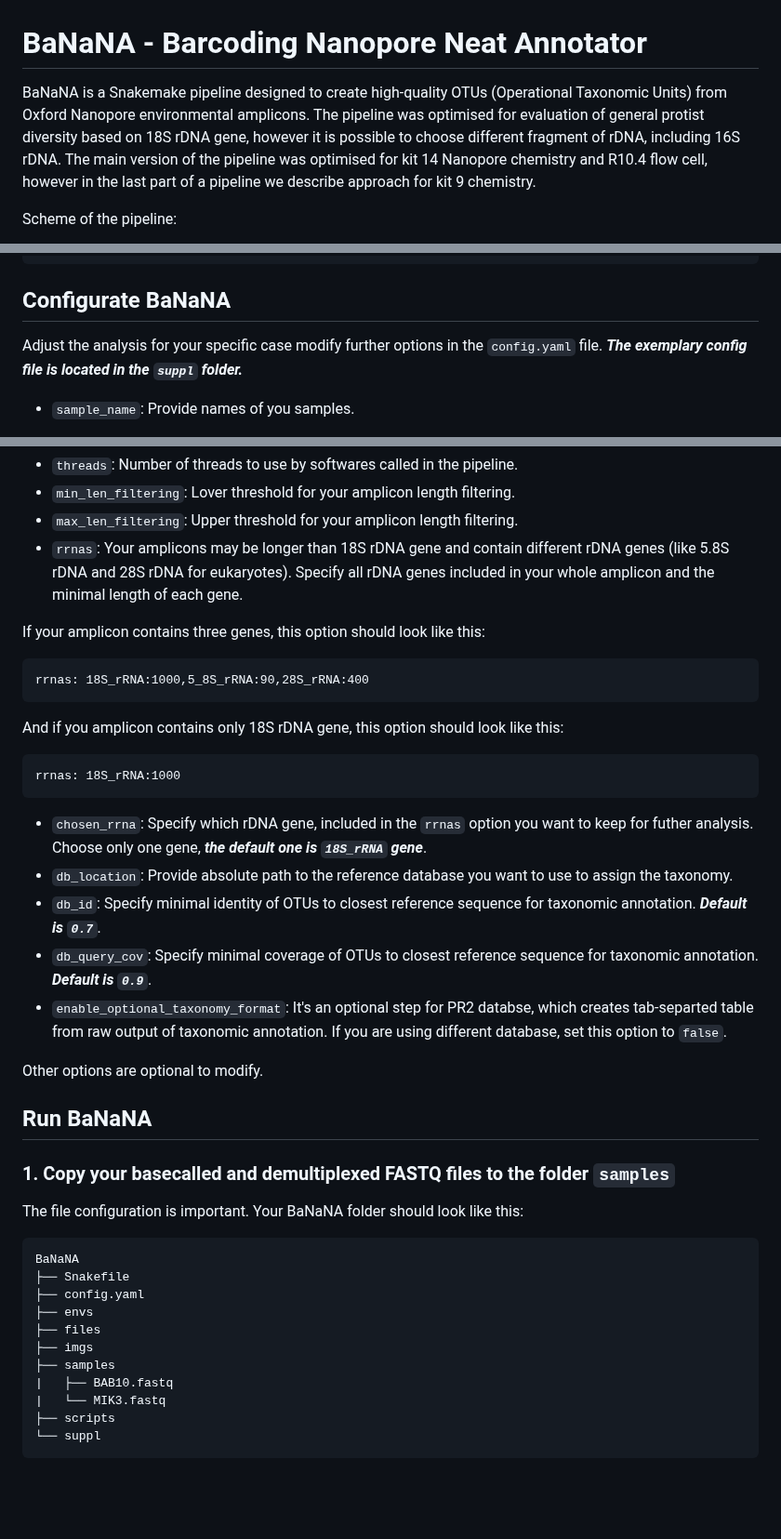
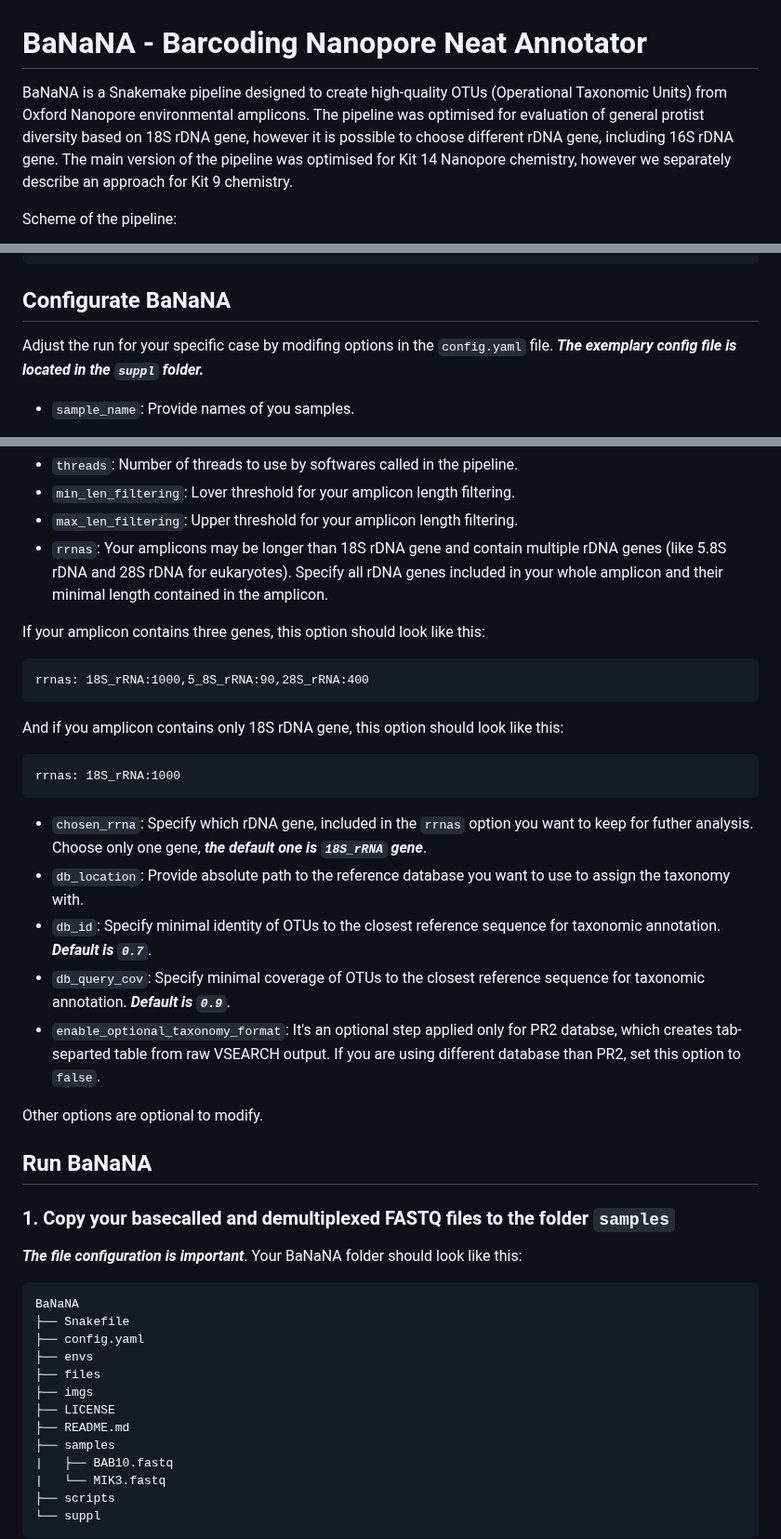
Before and after one commit to ibe-uw/BaNaNA, a Markdown page: README.md, 3 parts joined by grey strips. Shown at 93% size. Drawn GitHub-style; blank space fills up the shorter version.

````diff
--- a/README.md
+++ b/README.md
@@ -1,6 +1,6 @@
 # BaNaNA - Barcoding Nanopore Neat Annotator
 
-BaNaNA is a Snakemake pipeline designed to create high-quality OTUs (Operational Taxonomic Units) from Oxford Nanopore environmental amplicons. The pipeline was optimised for evaluation of general protist diversity based on 18S rDNA gene, however it is possible to choose different fragment of rDNA, including 16S rDNA. The main version of the pipeline was optimised for kit 14 Nanopore chemistry and R10.4 flow cell, however in the last part of a pipeline we describe approach for kit 9 chemistry.
+BaNaNA is a Snakemake pipeline designed to create high-quality OTUs (Operational Taxonomic Units) from Oxford Nanopore environmental amplicons. The pipeline was optimised for evaluation of general protist diversity based on 18S rDNA gene, however it is possible to choose different rDNA gene, including 16S rDNA gene. The main version of the pipeline was optimised for Kit 14 Nanopore chemistry, however we separately describe an approach for Kit 9 chemistry.
 
 Scheme of the pipeline:
 
@@ -60,7 +60,7 @@ chmod a+x scripts/*
 
 ## Configurate BaNaNA
 
-Adjust the analysis for your specific case modify further options in the `config.yaml` file. ***The exemplary config file is located in the `suppl` folder.***
+Adjust the run for your specific case by modifing options in the `config.yaml` file. ***The exemplary config file is located in the `suppl` folder.***
 
 * `sample_name`: Provide names of you samples.
 
@@ -75,7 +75,7 @@ sample_name:
 * `threads`: Number of threads to use by softwares called in the pipeline.
 * `min_len_filtering`: Lover threshold for your amplicon length filtering.
 * `max_len_filtering`: Upper threshold for your amplicon length filtering.
-* `rrnas`: Your amplicons may be longer than 18S rDNA gene and contain different rDNA genes (like 5.8S rDNA and 28S rDNA for eukaryotes). Specify all rDNA genes included in your whole amplicon and the minimal length of each gene.
+* `rrnas`: Your amplicons may be longer than 18S rDNA gene and contain multiple rDNA genes (like 5.8S rDNA and 28S rDNA for eukaryotes). Specify all rDNA genes included in your whole amplicon and their minimal length contained in the amplicon.
 
 If your amplicon contains three genes, this option should look like this:
 
@@ -90,10 +90,10 @@ rrnas: 18S_rRNA:1000
 ```
 
 * `chosen_rrna`: Specify which rDNA gene, included in the `rrnas` option you want to keep for futher analysis. Choose only one gene, ***the default one is `18S_rRNA` gene***.
-* `db_location`: Provide absolute path to the reference database you want to use to assign the taxonomy.
-* `db_id`: Specify minimal identity of OTUs to closest reference sequence for taxonomic annotation. ***Default is `0.7`***.
-* `db_query_cov`: Specify minimal coverage of OTUs to closest reference sequence for taxonomic annotation. ***Default is `0.9`***.
-* `enable_optional_taxonomy_format`: It's an optional step for PR2 databse, which creates tab-separted table from raw output of taxonomic annotation. If you are using different database, set this option to `false`.
+* `db_location`: Provide absolute path to the reference database you want to use to assign the taxonomy with.
+* `db_id`: Specify minimal identity of OTUs to the closest reference sequence for taxonomic annotation. ***Default is `0.7`***.
+* `db_query_cov`: Specify minimal coverage of OTUs to the closest reference sequence for taxonomic annotation. ***Default is `0.9`***.
+* `enable_optional_taxonomy_format`: It's an optional step applied only for PR2 databse, which creates tab-separted table from raw VSEARCH output. If you are using different database than PR2, set this option to `false`.
 
 Other options are optional to modify.
 
@@ -102,7 +102,7 @@ Other options are optional to modify.
 
 ### 1. Copy your basecalled and demultiplexed FASTQ files to the folder `samples`
 
-The file configuration is important. Your BaNaNA folder should look like this:
+***The file configuration is important***. Your BaNaNA folder should look like this:
 
 ```
 BaNaNA
@@ -111,6 +111,8 @@ BaNaNA
 ├── envs
 ├── files
 ├── imgs
+├── LICENSE
+├── README.md
 ├── samples
 |   ├── BAB10.fastq
 |   └── MIK3.fastq
````
